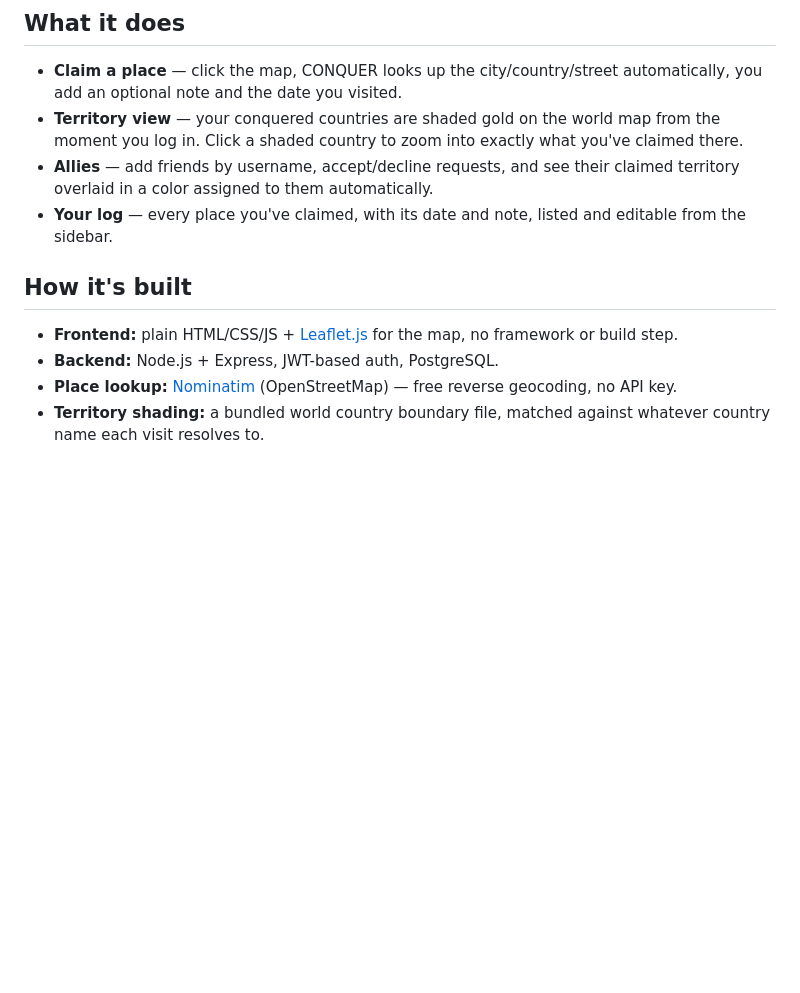
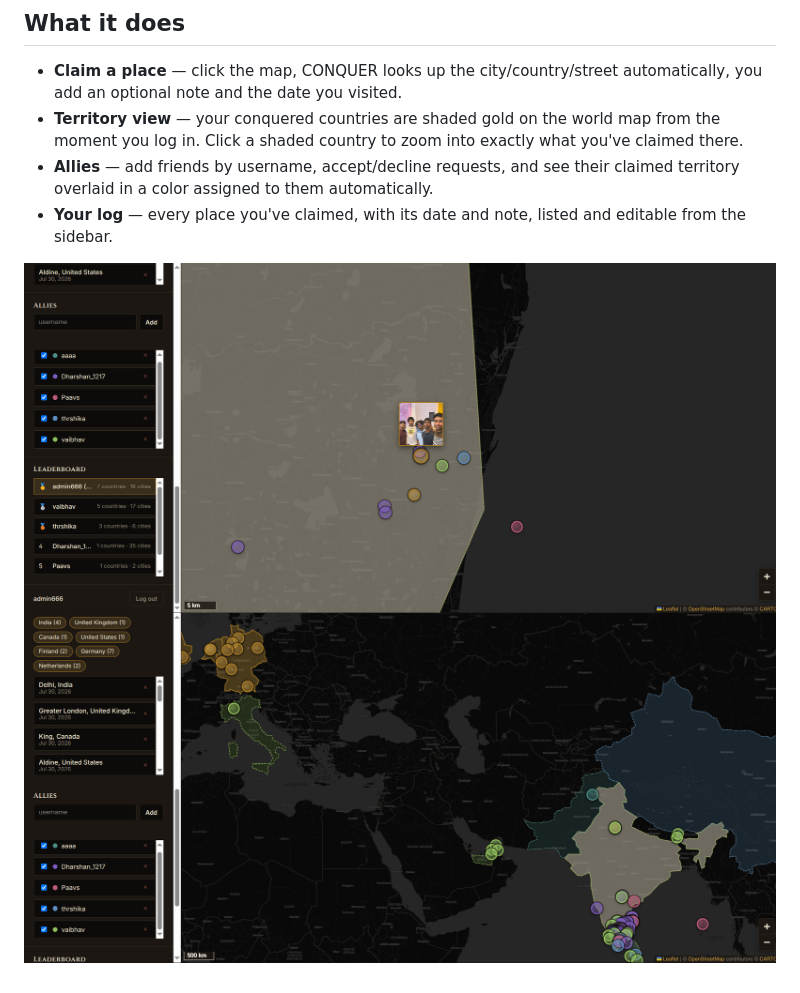
Before and after one commit to Harishi0375/Conquer, a Markdown page: README.md, the part around the change. GitHub-like rendering; pictures changed too: images/boys_image.png (added), images/everyone.png (added); blank space fills up the shorter version.

Commit message:
images

```diff
--- a/README.md
+++ b/README.md
@@ -13,9 +13,6 @@ CONQUER is a personal travel map. Click anywhere in the world to log a visit —
 - **Allies** — add friends by username, accept/decline requests, and see their claimed territory overlaid in a color assigned to them automatically.
 - **Your log** — every place you've claimed, with its date and note, listed and editable from the sidebar.
 
-## How it's built
 
-- **Frontend:** plain HTML/CSS/JS + [Leaflet.js](https://leafletjs.com/) for the map, no framework or build step.
-- **Backend:** Node.js + Express, JWT-based auth, PostgreSQL.
-- **Place lookup:** [Nominatim](https://nominatim.org/) (OpenStreetMap) — free reverse geocoding, no API key.
-- **Territory shading:** a bundled world country boundary file, matched against whatever country name each visit resolves to.
+![alt text](images/boys_image.png)
+![alt text](images/everyone.png)
```
